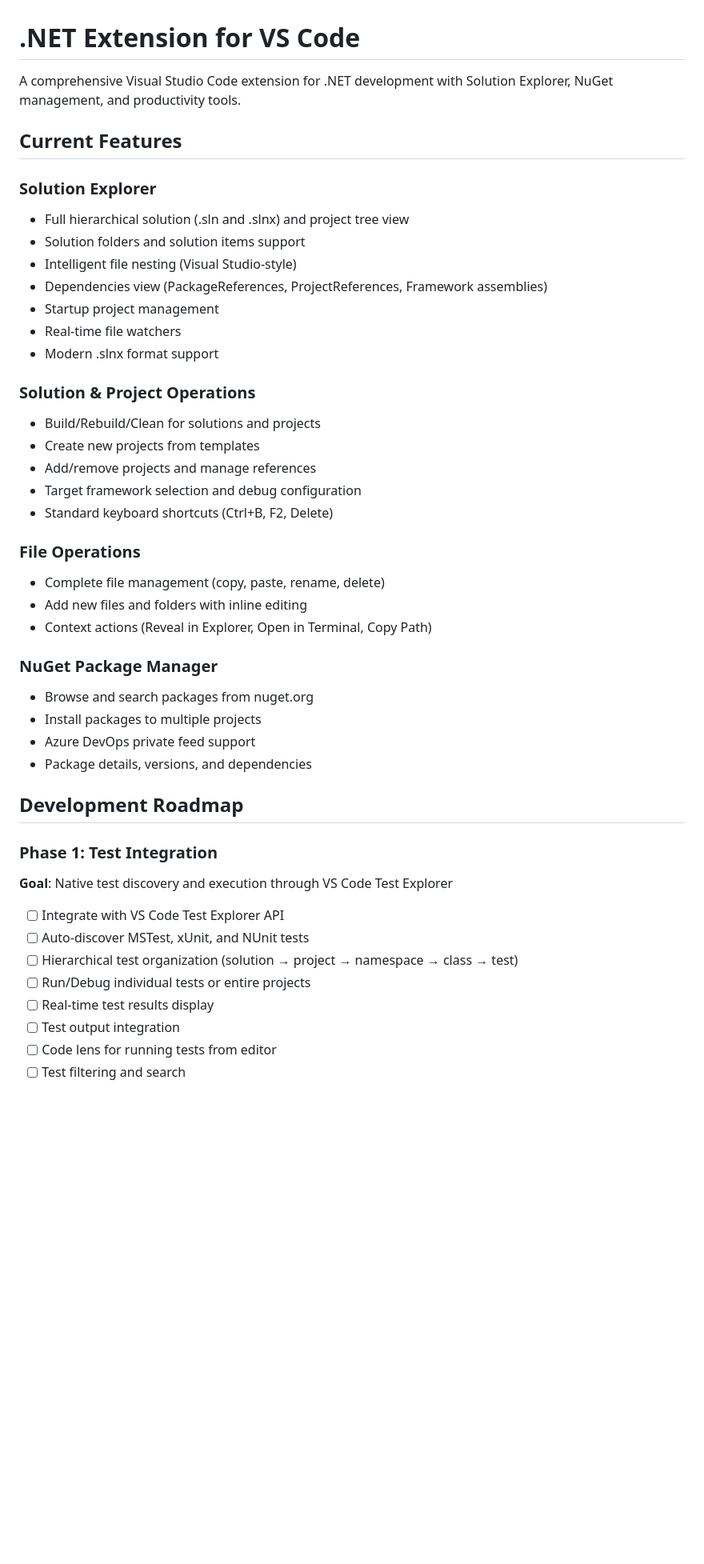
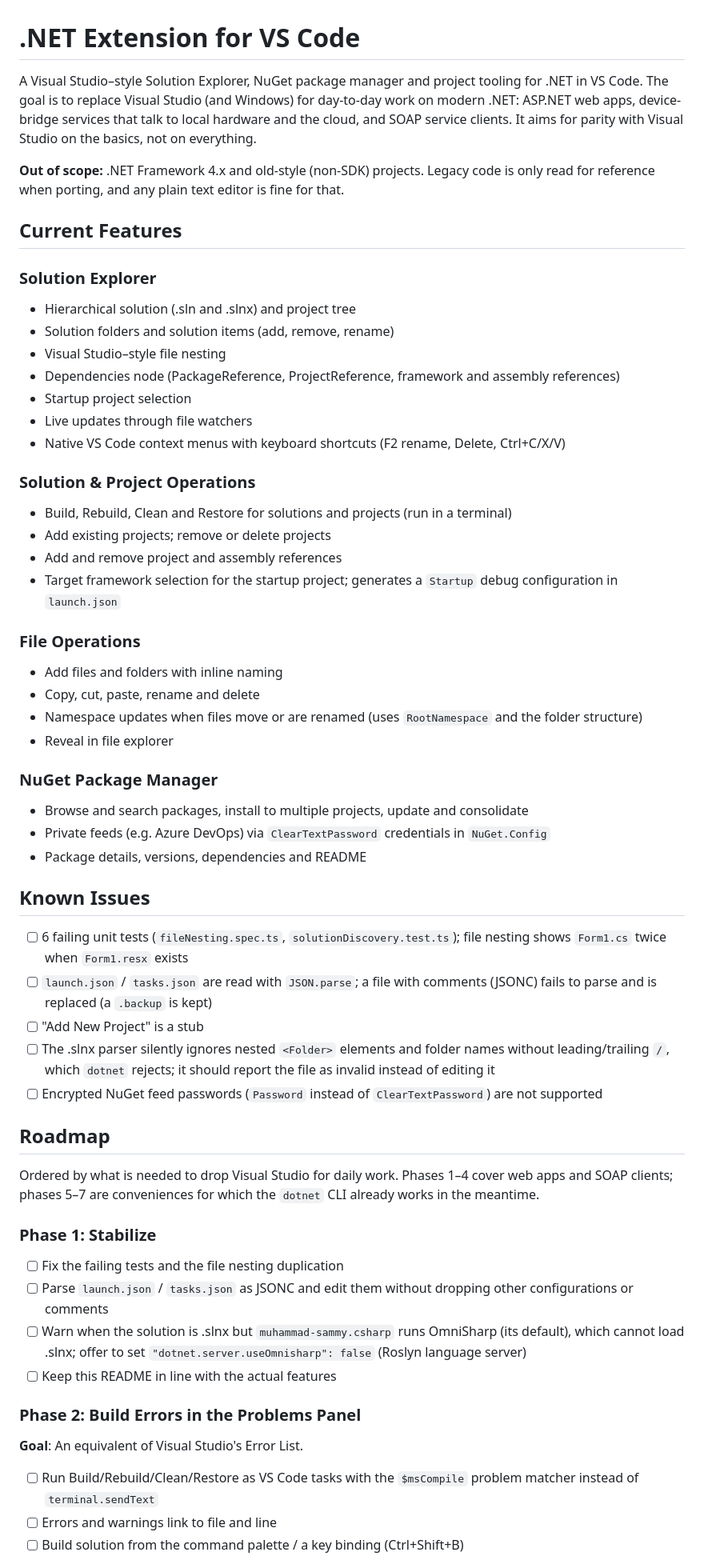
Before and after one commit to hempe/vscode-dot-studio, a Markdown page: README.md, the part around one of its changes. Shown at 80% size. Drawn GitHub-style; blank space fills up the shorter version.

```diff
--- a/README.md
+++ b/README.md
@@ -1,46 +1,58 @@
 # .NET Extension for VS Code
 
-A comprehensive Visual Studio Code extension for .NET development with Solution Explorer, NuGet management, and productivity tools.
+A Visual Studio–style Solution Explorer, NuGet package manager and project tooling for .NET in VS Code. The goal is to replace Visual Studio (and Windows) for day-to-day work on modern .NET: ASP.NET web apps, device-bridge services that talk to local hardware and the cloud, and SOAP service clients. It aims for parity with Visual Studio on the basics, not on everything.
+
+**Out of scope:** .NET Framework 4.x and old-style (non-SDK) projects. Legacy code is only read for reference when porting, and any plain text editor is fine for that.
 
 ## Current Features
 
 ### Solution Explorer
-- Full hierarchical solution (.sln and .slnx) and project tree view
-- Solution folders and solution items support
-- Intelligent file nesting (Visual Studio-style)
-- Dependencies view (PackageReferences, ProjectReferences, Framework assemblies)
-- Startup project management
-- Real-time file watchers
-- Modern .slnx format support
+- Hierarchical solution (.sln and .slnx) and project tree
+- Solution folders and solution items (add, remove, rename)
+- Visual Studio–style file nesting
+- Dependencies node (PackageReference, ProjectReference, framework and assembly references)
+- Startup project selection
+- Live updates through file watchers
+- Native VS Code context menus with keyboard shortcuts (F2 rename, Delete, Ctrl+C/X/V)
 
 ### Solution & Project Operations
-- Build/Rebuild/Clean for solutions and projects
-- Create new projects from templates
-- Add/remove projects and manage references
-- Target framework selection and debug configuration
-- Standard keyboard shortcuts (Ctrl+B, F2, Delete)
+- Build, Rebuild, Clean and Restore for solutions and projects (run in a terminal)
+- Add existing projects; remove or delete projects
+- Add and remove project and assembly references
+- Target framework selection for the startup project; generates a `Startup` debug configuration in `launch.json`
 
 ### File Operations
-- Complete file management (copy, paste, rename, delete)
-- Add new files and folders with inline editing
-- Context actions (Reveal in Explorer, Open in Terminal, Copy Path)
+- Add files and folders with inline naming
+- Copy, cut, paste, rename and delete
+- Namespace updates when files move or are renamed (uses `RootNamespace` and the folder structure)
+- Reveal in file explorer
 
 ### NuGet Package Manager
-- Browse and search packages from nuget.org
-- Install packages to multiple projects
-- Azure DevOps private feed support
-- Package details, versions, and dependencies
+- Browse and search packages, install to multiple projects, update and consolidate
+- Private feeds (e.g. Azure DevOps) via `ClearTextPassword` credentials in `NuGet.Config`
+- Package details, versions, dependencies and README
 
-## Development Roadmap
+## Known Issues
+- [ ] 6 failing unit tests (`fileNesting.spec.ts`, `solutionDiscovery.test.ts`); file nesting shows `Form1.cs` twice when `Form1.resx` exists
+- [ ] `launch.json` / `tasks.json` are read with `JSON.parse`; a file with comments (JSONC) fails to parse and is replaced (a `.backup` is kept)
+- [ ] "Add New Project" is a stub
+- [ ] The .slnx parser silently ignores nested `<Folder>` elements and folder names without leading/trailing `/`, which `dotnet` rejects; it should report the file as invalid instead of editing it
+- [ ] Encrypted NuGet feed passwords (`Password` instead of `ClearTextPassword`) are not supported
 
-### Phase 1: Test Integration
-**Goal**: Native test discovery and execution through VS Code Test Explorer
+## Roadmap
 
-- [ ] Integrate with VS Code Test Explorer API
-- [ ] Auto-discover MSTest, xUnit, and NUnit tests
-- [ ] Hierarchical test organization (solution → project → namespace → class → test)
-- [ ] Run/Debug individual tests or entire projects
-- [ ] Real-time test results display
-- [ ] Test output integration
-- [ ] Code lens for running tests from editor
-- [ ] Test filtering and search
+Ordered by what is needed to drop Visual Studio for daily work. Phases 1–4 cover web apps and SOAP clients; phases 5–7 are conveniences for which the `dotnet` CLI already works in the meantime.
+
+### Phase 1: Stabilize
+- [ ] Fix the failing tests and the file nesting duplication
+- [ ] Parse `launch.json` / `tasks.json` as JSONC and edit them without dropping other configurations or comments
+- [ ] Warn when the solution is .slnx but `muhammad-sammy.csharp` runs OmniSharp (its default), which cannot load .slnx; offer to set `"dotnet.server.useOmnisharp": false` (Roslyn language server)
+- [ ] Keep this README in line with the actual features
+
+### Phase 2: Build Errors in the Problems Panel
+**Goal**: An equivalent of Visual Studio's Error List.
+
+- [ ] Run Build/Rebuild/Clean/Restore as VS Code tasks with the `$msCompile` problem matcher instead of `terminal.sendText`
+- [ ] Errors and warnings link to file and line
+- [ ] Build solution from the command palette / a key binding (Ctrl+Shift+B)
+
```
Also changed, not shown: other parts of README.md (+43 -60 lines).
